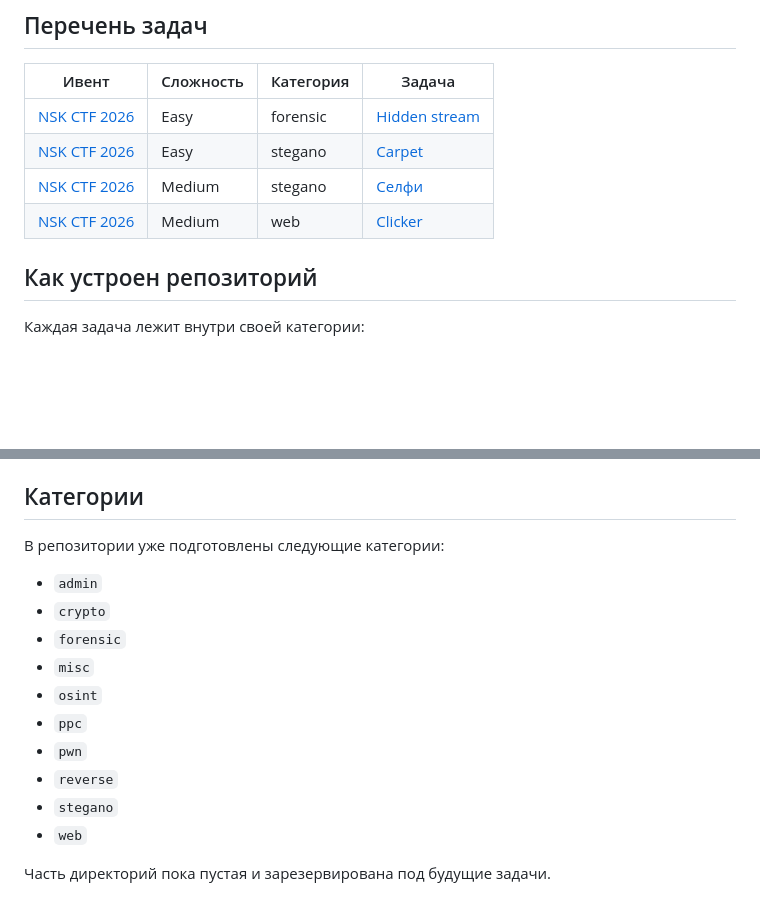
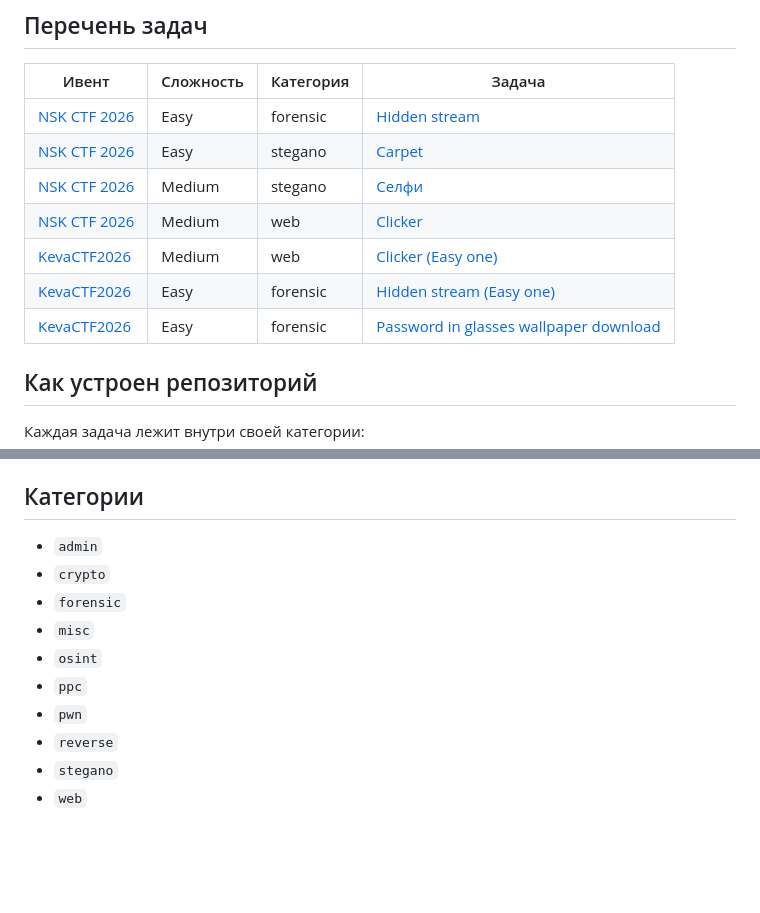
Before and after one commit to reneget/reneget_CTF_TasksBase, a Markdown page: README.md, 2 parts joined by grey strips. Rendered like a GitHub page; blank space fills up the shorter version.

```diff
--- a/README.md
+++ b/README.md
@@ -9,6 +9,11 @@
 | [NSK CTF 2026](https://t.me/nskctf/93) | Easy      | stegano   | [Carpet](stegano/Carpet/)                |
 | [NSK CTF 2026](https://t.me/nskctf/93) | Medium    | stegano   | [Селфи](stegano/Selfie/)                 |
 | [NSK CTF 2026](https://t.me/nskctf/93) | Medium    | web       | [Clicker](web/clicker_task/)             |
+| [KevaCTF2026](https://t.me/keva_team/121) | Medium    | web       | [Clicker (Easy one)](web/clicker_task(kevactf)/)             |
+| [KevaCTF2026](https://t.me/keva_team/121) | Easy    | forensic       | [Hidden stream (Easy one)](forensic/Hidden_stream(kevactf)/)             |
+| [KevaCTF2026](https://t.me/keva_team/121) | Easy    | forensic       | [Password in glasses wallpaper download](/forensic/Password_in_glasses_wallpaper_download/)             |
+
+
 
 ## Как устроен репозиторий
 
@@ -52,8 +57,6 @@
 
 ## Категории
 
-В репозитории уже подготовлены следующие категории:
-
 - `admin`
 - `crypto`
 - `forensic`
@@ -64,5 +67,3 @@
 - `reverse`
 - `stegano`
 - `web`
-
-Часть директорий пока пустая и зарезервирована под будущие задачи.
```
